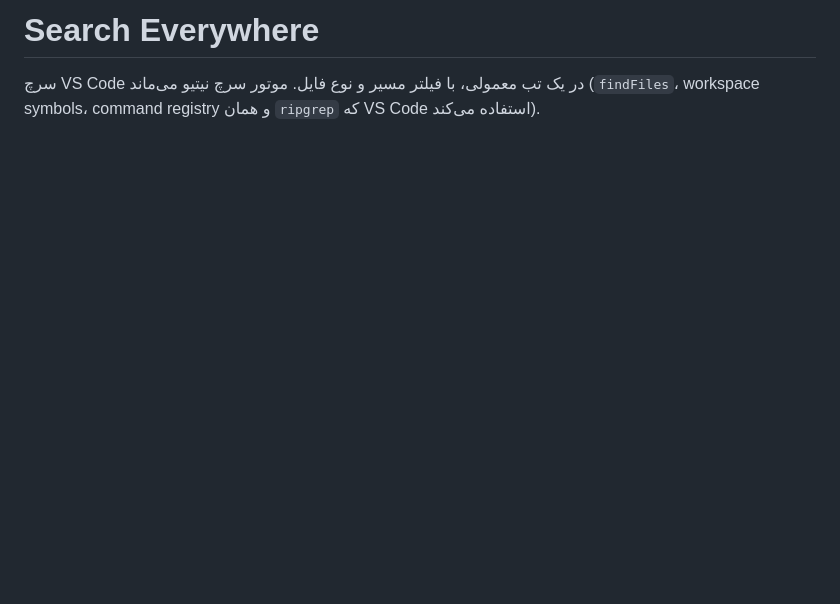
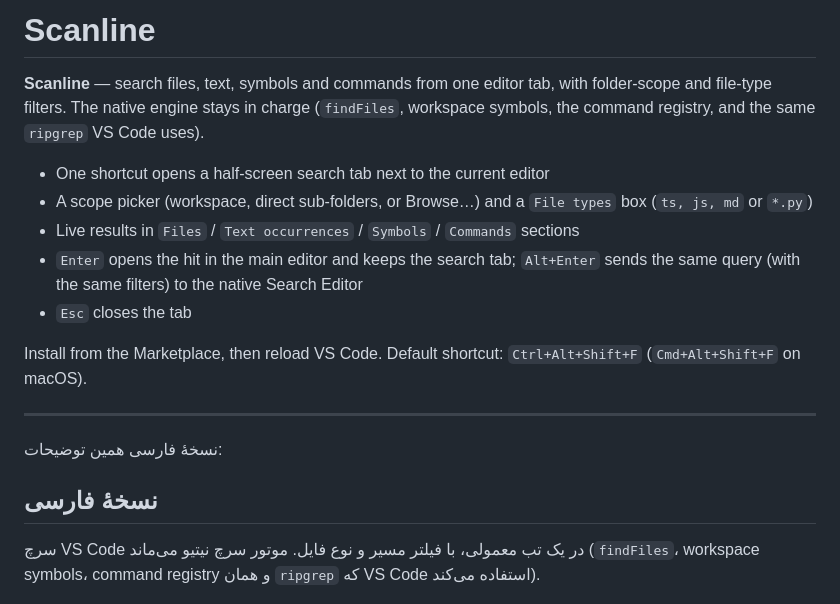
Before and after one commit to cs-esmaeili/scanline, a Markdown page: README.md, the part around one of its changes. Drawn GitHub-style; blank space fills up the shorter version.

```diff
--- a/README.md
+++ b/README.md
@@ -1,4 +1,20 @@
-# Search Everywhere
+# Scanline
+
+**Scanline** — search files, text, symbols and commands from one editor tab, with folder-scope and file-type filters. The native engine stays in charge (`findFiles`, workspace symbols, the command registry, and the same `ripgrep` VS Code uses).
+
+- One shortcut opens a half-screen search tab next to the current editor
+- A scope picker (workspace, direct sub-folders, or Browse…) and a `File types` box (`ts, js, md` or `*.py`)
+- Live results in `Files` / `Text occurrences` / `Symbols` / `Commands` sections
+- `Enter` opens the hit in the main editor and keeps the search tab; `Alt+Enter` sends the same query (with the same filters) to the native Search Editor
+- `Esc` closes the tab
+
+Install from the Marketplace, then reload VS Code. Default shortcut: `Ctrl+Alt+Shift+F` (`Cmd+Alt+Shift+F` on macOS).
+
+---
+
+نسخهٔ فارسی همین توضیحات:
+
+## نسخهٔ فارسی
 
 سرچ VS Code در یک تب معمولی، با فیلتر مسیر و نوع فایل. موتور سرچ نیتیو می‌ماند
 (`findFiles`، workspace symbols، command registry و همان `ripgrep` که VS Code استفاده می‌کند).
```
Also changed, not shown: other parts of README.md (+26 -16 lines), CHANGELOG.md (added, +19 -0 lines), media/icon.png (added), 14 other files.
